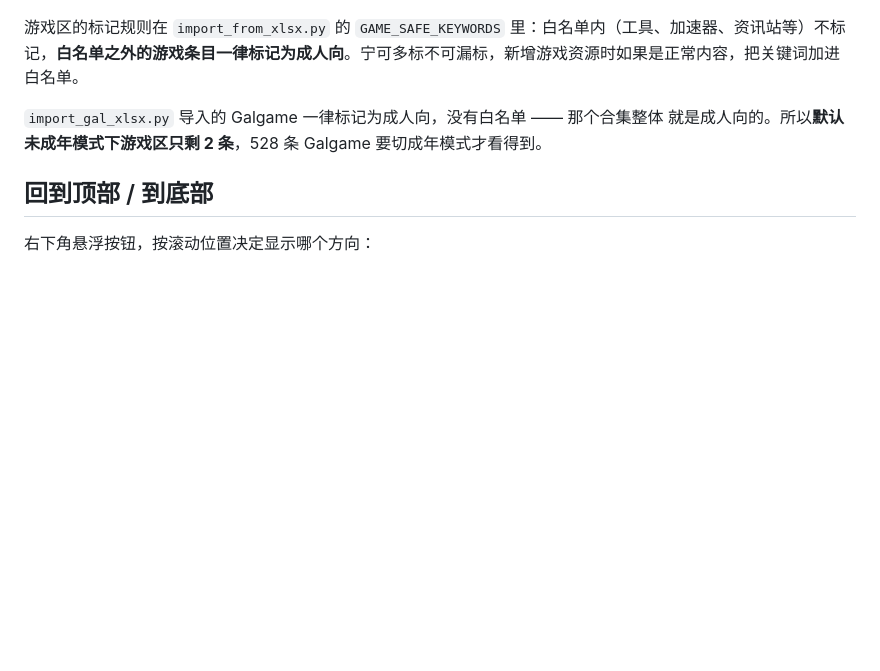
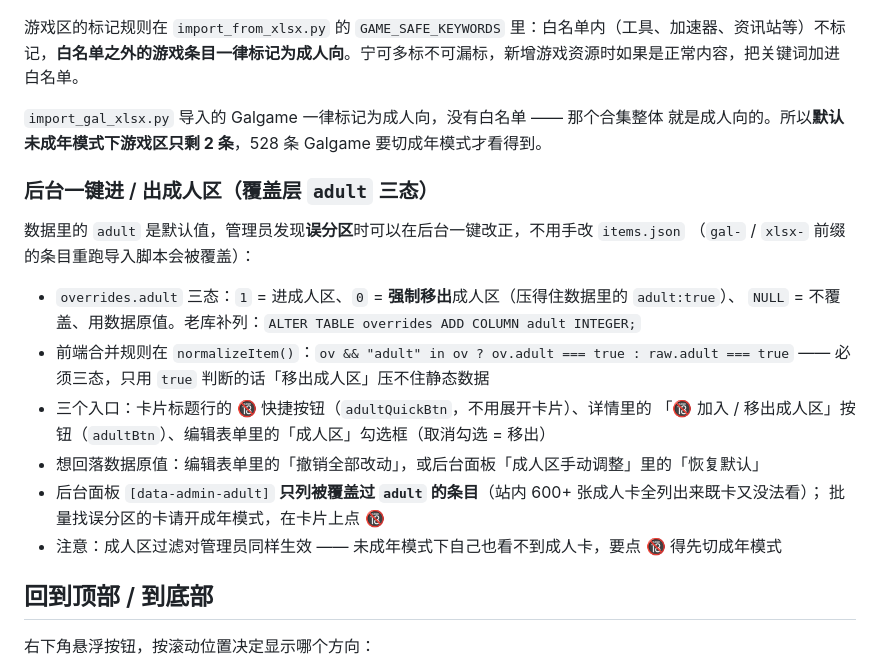
Before and after one commit to xrzka/mo, a Markdown page: README.md, the part around the change. Drawn GitHub-style; blank space fills up the shorter version.

Commit message:
docs: document the adult-zone override toggle in README

```diff
--- a/README.md
+++ b/README.md
@@ -235,6 +235,22 @@ python sync_ai_section.py             # 确认后写入
 
 `import_gal_xlsx.py` 导入的 Galgame 一律标记为成人向，没有白名单 —— 那个合集整体
 就是成人向的。所以**默认未成年模式下游戏区只剩 2 条**，528 条 Galgame 要切成年模式才看得到。
+
+### 后台一键进 / 出成人区（覆盖层 `adult` 三态）
+
+数据里的 `adult` 是默认值，管理员发现**误分区**时可以在后台一键改正，不用手改 `items.json`
+（`gal-` / `xlsx-` 前缀的条目重跑导入脚本会被覆盖）：
+
+- `overrides.adult` 三态：`1` = 进成人区、`0` = **强制移出**成人区（压得住数据里的 `adult:true`）、
+  `NULL` = 不覆盖、用数据原值。老库补列：`ALTER TABLE overrides ADD COLUMN adult INTEGER;`
+- 前端合并规则在 `normalizeItem()`：`ov && "adult" in ov ? ov.adult === true : raw.adult === true` ——
+  必须三态，只用 `true` 判断的话「移出成人区」压不住静态数据
+- 三个入口：卡片标题行的 🔞 快捷按钮（`adultQuickBtn`，不用展开卡片）、详情里的
+  「🔞 加入 / 移出成人区」按钮（`adultBtn`）、编辑表单里的「成人区」勾选框（取消勾选 = 移出）
+- 想回落数据原值：编辑表单里的「撤销全部改动」，或后台面板「成人区手动调整」里的「恢复默认」
+- 后台面板 `[data-admin-adult]` **只列被覆盖过 `adult` 的条目**（站内 600+ 张成人卡全列出来既卡又没法看）；
+  批量找误分区的卡请开成年模式，在卡片上点 🔞
+- 注意：成人区过滤对管理员同样生效 —— 未成年模式下自己也看不到成人卡，要点 🔞 得先切成年模式
 
 ## 回到顶部 / 到底部
 
```
